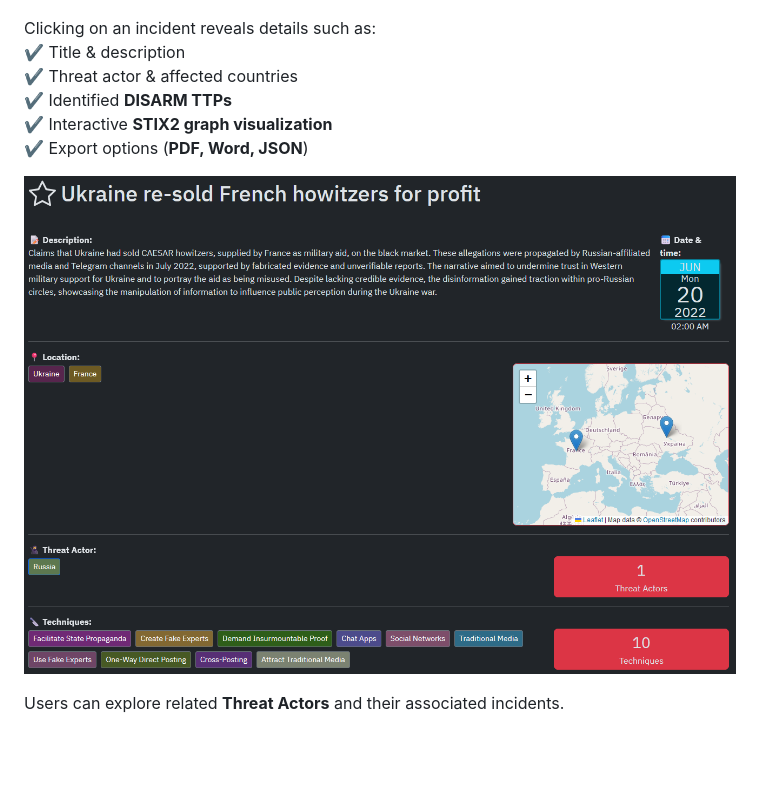
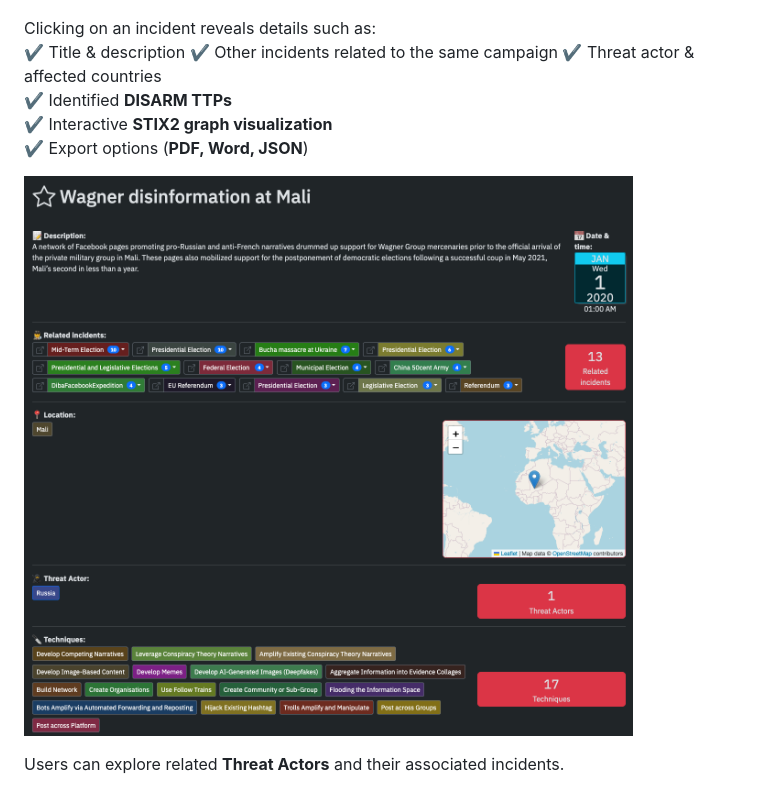
Before and after one commit to CyberDataLab/disinfox, a Markdown page: README.md, the part around the change. GitHub-like rendering; pictures changed too: imgs/incident-detail.png; blank space fills up the shorter version.

Commit message:
added related incidents to the incicident visualization

```diff
--- a/README.md
+++ b/README.md
@@ -78,6 +78,7 @@ The **Incidents** page provides a structured view of all reported disinformation
 
 Clicking on an incident reveals details such as:
 ✔️ Title & description
+✔️ Other incidents related to the same campaign
 ✔️ Threat actor & affected countries
 ✔️ Identified **DISARM TTPs**
 ✔️ Interactive **STIX2 graph visualization**
```
Also changed, not shown: 3 other files.
